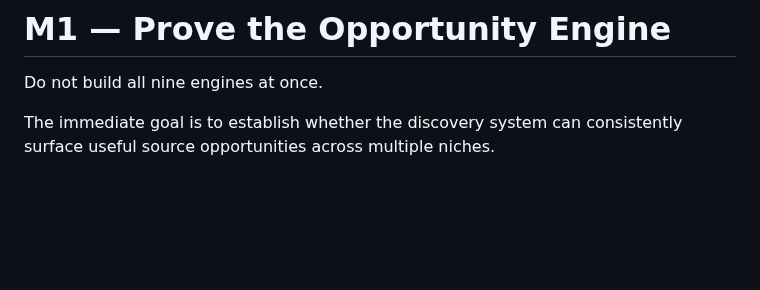
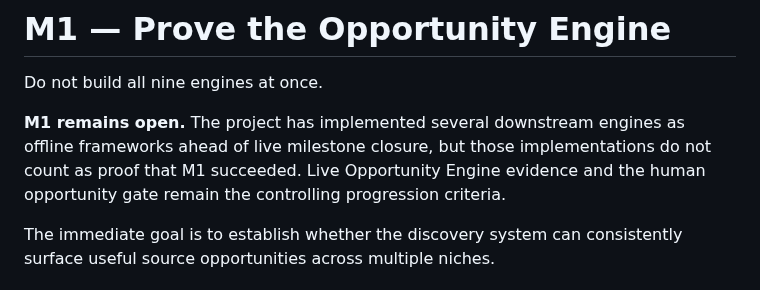
Before and after one commit to Rasatabula1971/Youtube-Production, a Markdown page: PROJECT.md, the part around the change. GitHub-like rendering; blank space fills up the shorter version.

Commit message:
Clarify M1 remains open despite downstream scaffolding

```diff
--- a/PROJECT.md
+++ b/PROJECT.md
@@ -209,6 +209,11 @@ Learnings feed back into Opportunity, Packaging, Retention, Transformation, Stor
 # M1 — Prove the Opportunity Engine
 
 Do not build all nine engines at once.
+
+**M1 remains open.** The project has implemented several downstream engines as
+offline frameworks ahead of live milestone closure, but those implementations
+do not count as proof that M1 succeeded. Live Opportunity Engine evidence and
+the human opportunity gate remain the controlling progression criteria.
 
 The immediate goal is to establish whether the discovery system can consistently surface useful source opportunities across multiple niches.
 
```
